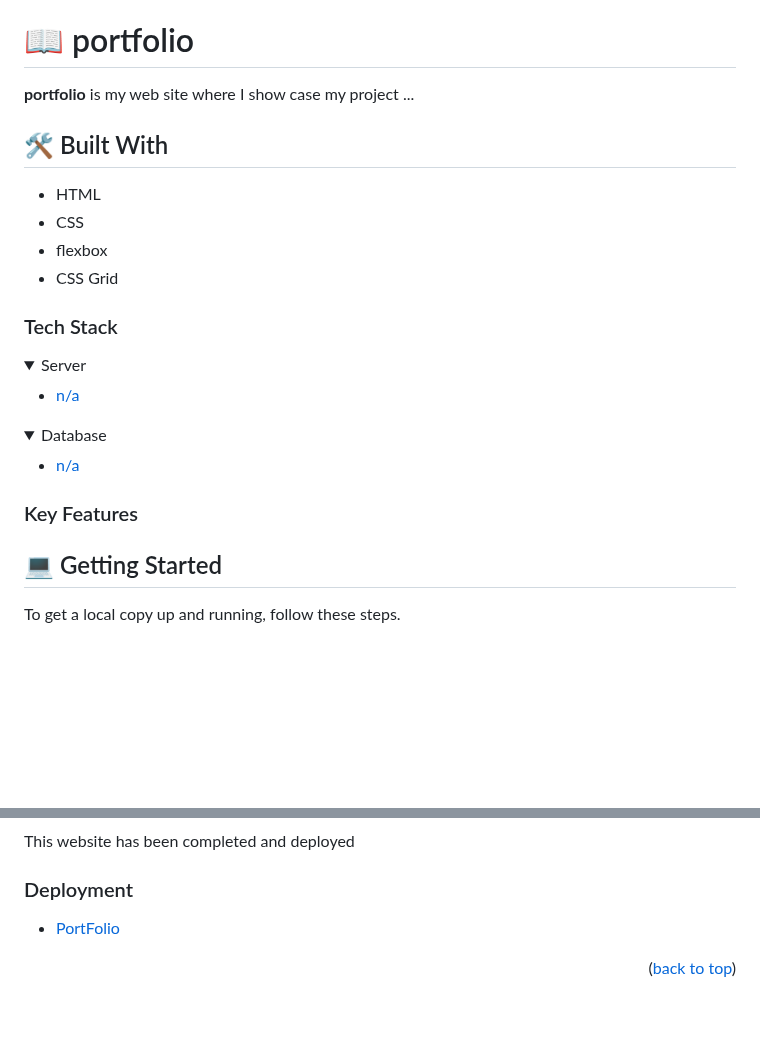
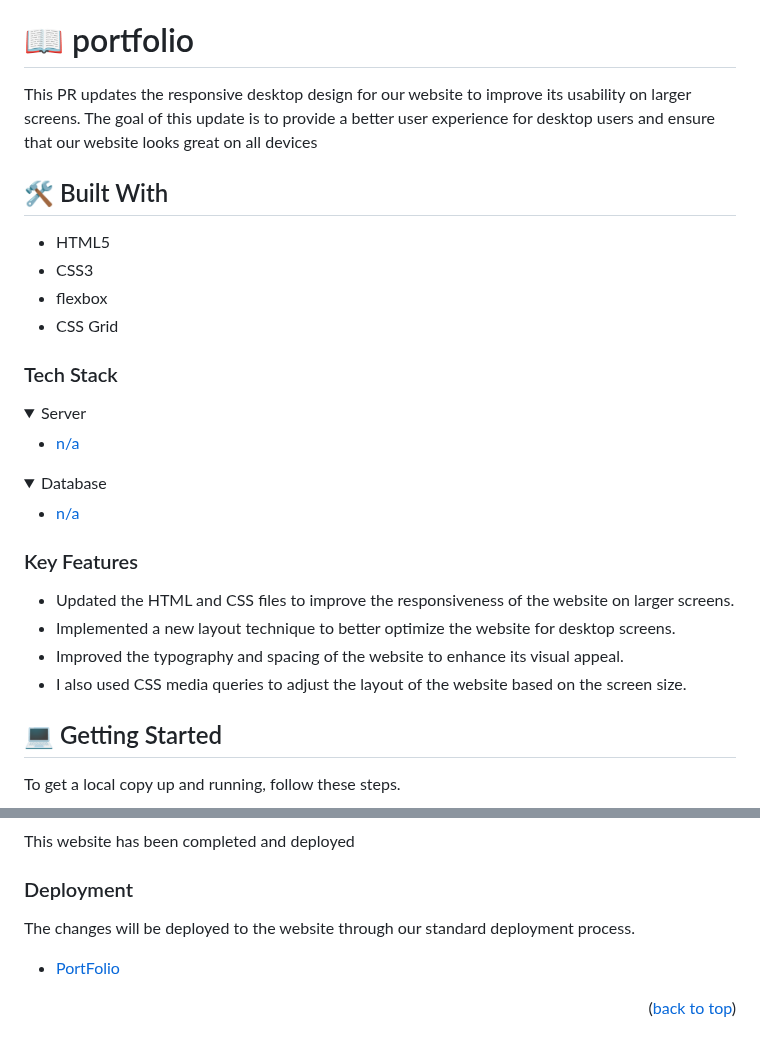
Before and after one commit to massazoum/Portfolio-setup-and-mobile-first, a Markdown page: README.md, 2 parts joined by grey strips. Rendered like a GitHub page; folded sections open; blank space fills up the shorter version.

```diff
--- a/README.md
+++ b/README.md
@@ -33,12 +33,12 @@
 
 # 📖 portfolio <a name="about-project"></a>
 
-**portfolio** is my web site where I show case my project ...
+This PR updates the responsive desktop design for our website to improve its usability on larger screens. The goal of this update is to provide a better user experience for desktop users and ensure that our website looks great on all devices
 
 ## 🛠 Built With <a name="built-with"></a>
 <ul>
-  <li>HTML</li>
-  <li>CSS</li>
+  <li>HTML5</li>
+  <li>CSS3</li>
   <li>flexbox</li>
   <li>CSS Grid</li>
 </ul>
@@ -61,6 +61,11 @@
 
 ### Key Features <a name="key-features"></a>
 
+- Updated the HTML and CSS files to improve the responsiveness of the website on larger screens.
+- Implemented a new layout technique to better optimize the website for desktop screens.
+- Improved the typography and spacing of the website to enhance its visual appeal.
+- I also used CSS media queries to adjust the layout of the website based on the screen size.
+
 ## 💻 Getting Started <a name="getting-started"></a>
 
 To get a local copy up and running, follow these steps.
@@ -89,6 +93,7 @@ This website has been completed and deployed
 
 ### Deployment
 
+  The changes will be deployed to the website through our standard deployment process.
 - [PortFolio](https://massazoum.github.io/Portfolio-setup-and-mobile-first/)
 
 <p align="right">(<a href="#readme-top">back to top</a>)</p>
```
Also changed, not shown: other parts of README.md (+2 -3 lines).
